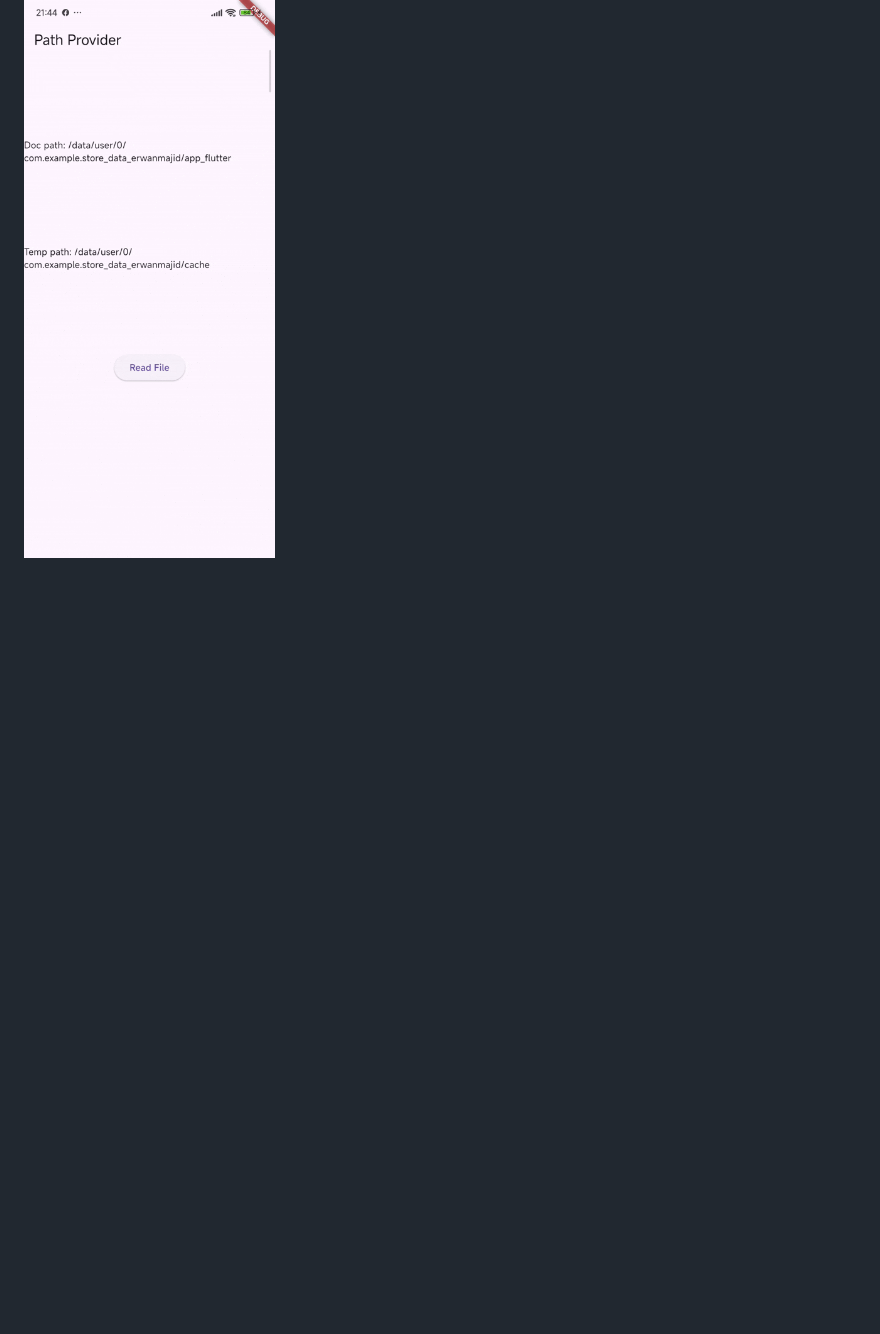
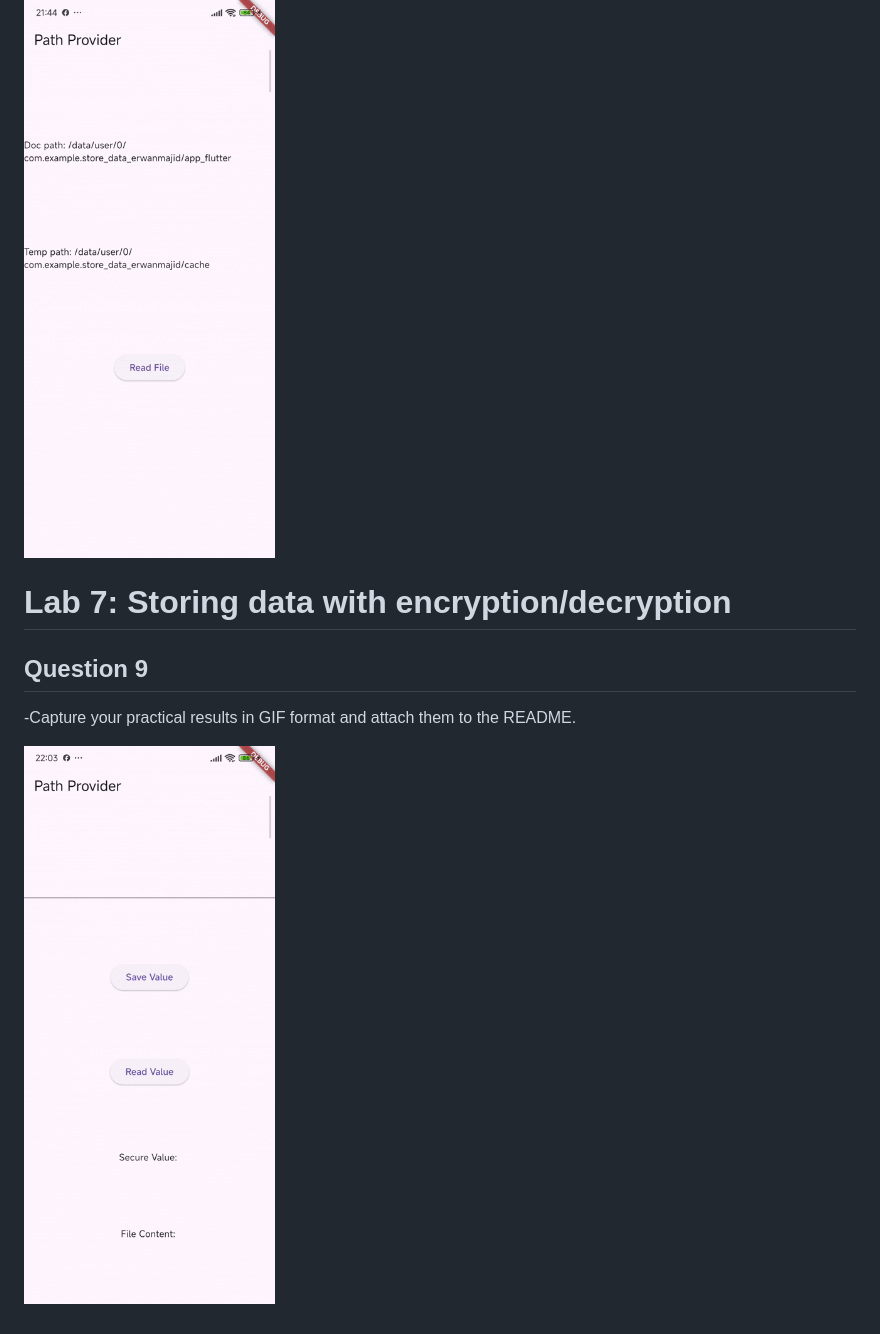
Before and after one commit to Majid5654/Persistensi-Data, a Markdown page: README.md, the part around the change. GitHub-like rendering; pictures changed too: IMG/Andro2.gif (added); blank space fills up the shorter version.

Commit message:
W13: Answer to Question 9

```diff
--- a/README.md
+++ b/README.md
@@ -87,3 +87,11 @@ When the app runs, the file is first created and written during initState(). Aft
 - Capture your practical results in GIF format and attach them to the README.
 
 ![result](IMG/Andro.gif)
+
+# Lab 7: Storing data with encryption/decryption
+
+## Question 9
+
+-Capture your practical results in GIF format and attach them to the README.
+
+![result](IMG/Andro2.gif)
```
Also changed, not shown: 8 other files.
